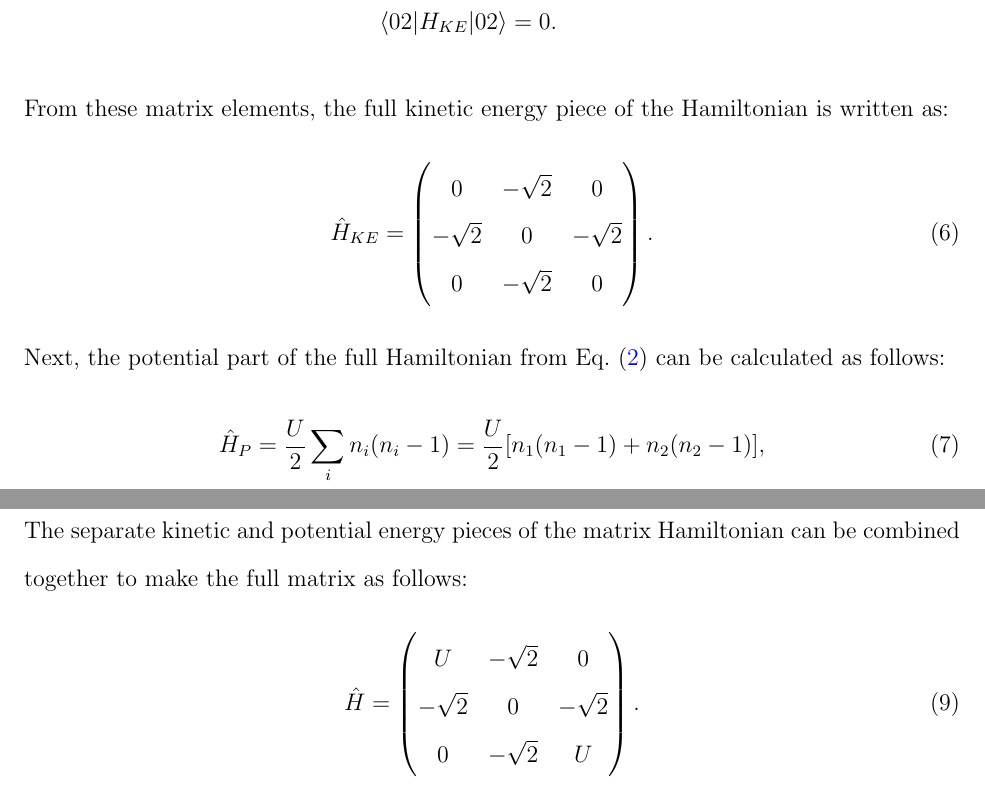
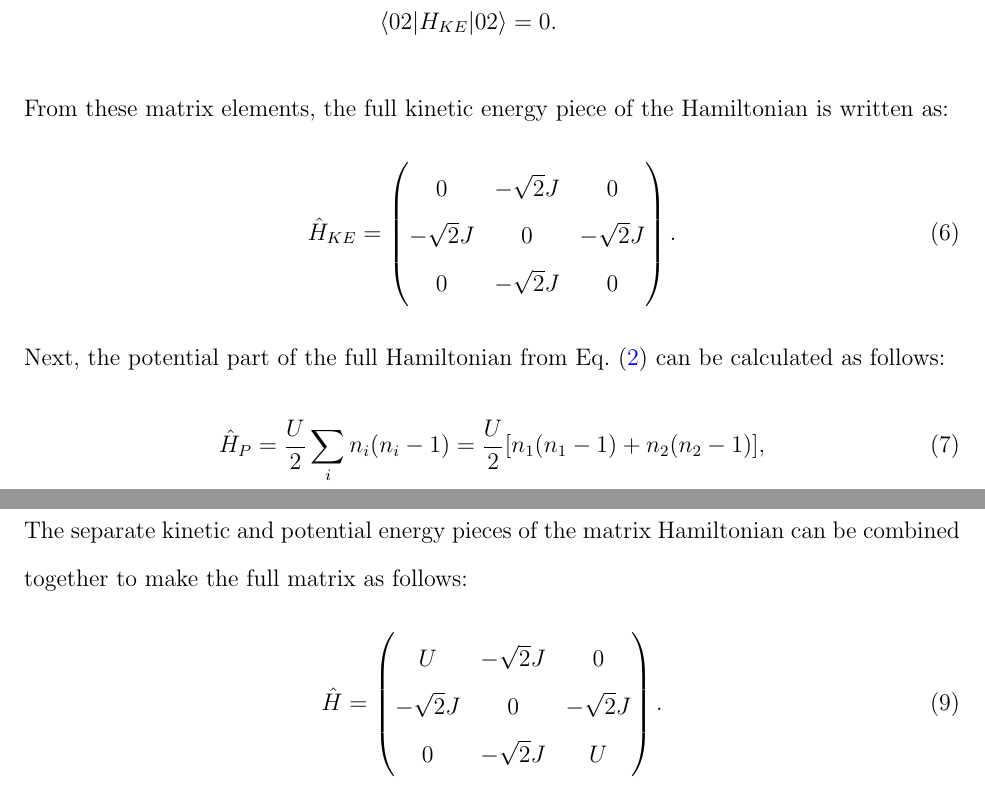
Before and after one commit to wmallah/pigsfli_benchmark, a LaTeX paper (src/main.tex, which reads src/methods.tex): two parts of pages 9 and 10 of 31, joined at a grey line, cut so that both start at the same text. Compiled offline with pdfLaTeX.

Commit message:
Fixed the kinetic energy piece of the Hamiltonian

```diff
--- a/src/methods.tex
+++ b/src/methods.tex
@@ -37,7 +37,7 @@ b|n\rangle &= \sqrt{n}\enspace|n-1\rangle.
 \end{align*}
 \noindent From these matrix elements, the full kinetic energy piece of the Hamiltonian is written as:
 \begin{equation}
-\hat{H}_{KE} = \begin{pmatrix} 0 & -\sqrt{2} & 0 \\ -\sqrt{2} & 0 & -\sqrt{2} \\ 0 & -\sqrt{2} & 0 \end{pmatrix}.
+\hat{H}_{KE} = \begin{pmatrix} 0 & -\sqrt{2}J & 0 \\ -\sqrt{2}J & 0 & -\sqrt{2}J \\ 0 & -\sqrt{2}J & 0 \end{pmatrix}.
 \end{equation}
 \noindent Next, the potential part of the full Hamiltonian from \cref{eq:2} can be calculated as follows:
 \begin{equation}
@@ -61,7 +61,7 @@ b|n\rangle &= \sqrt{n}\enspace|n-1\rangle.
 \end{equation}
 \noindent The separate kinetic and potential energy pieces of the matrix Hamiltonian can be combined together to make the full matrix as follows:
 \begin{equation}
-\hat{H} = \begin{pmatrix} U & -\sqrt{2} & 0 \\ -\sqrt{2} & 0 & -\sqrt{2} \\ 0 & -\sqrt{2} & U \end{pmatrix}.
+\hat{H} = \begin{pmatrix} U & -\sqrt{2}J & 0 \\ -\sqrt{2}J & 0 & -\sqrt{2}J \\ 0 & -\sqrt{2}J & U \end{pmatrix}.
 \end{equation}
 \noindent Now that we have the full matrix Hamiltonian, we can find the energy states of the system by solving the Schr\"{o}dinger equation. The general form of the Schr\"{o}dinger equation is
 \begin{equation}
```
Also changed, not shown: src/main.pdf, 2 other files.
